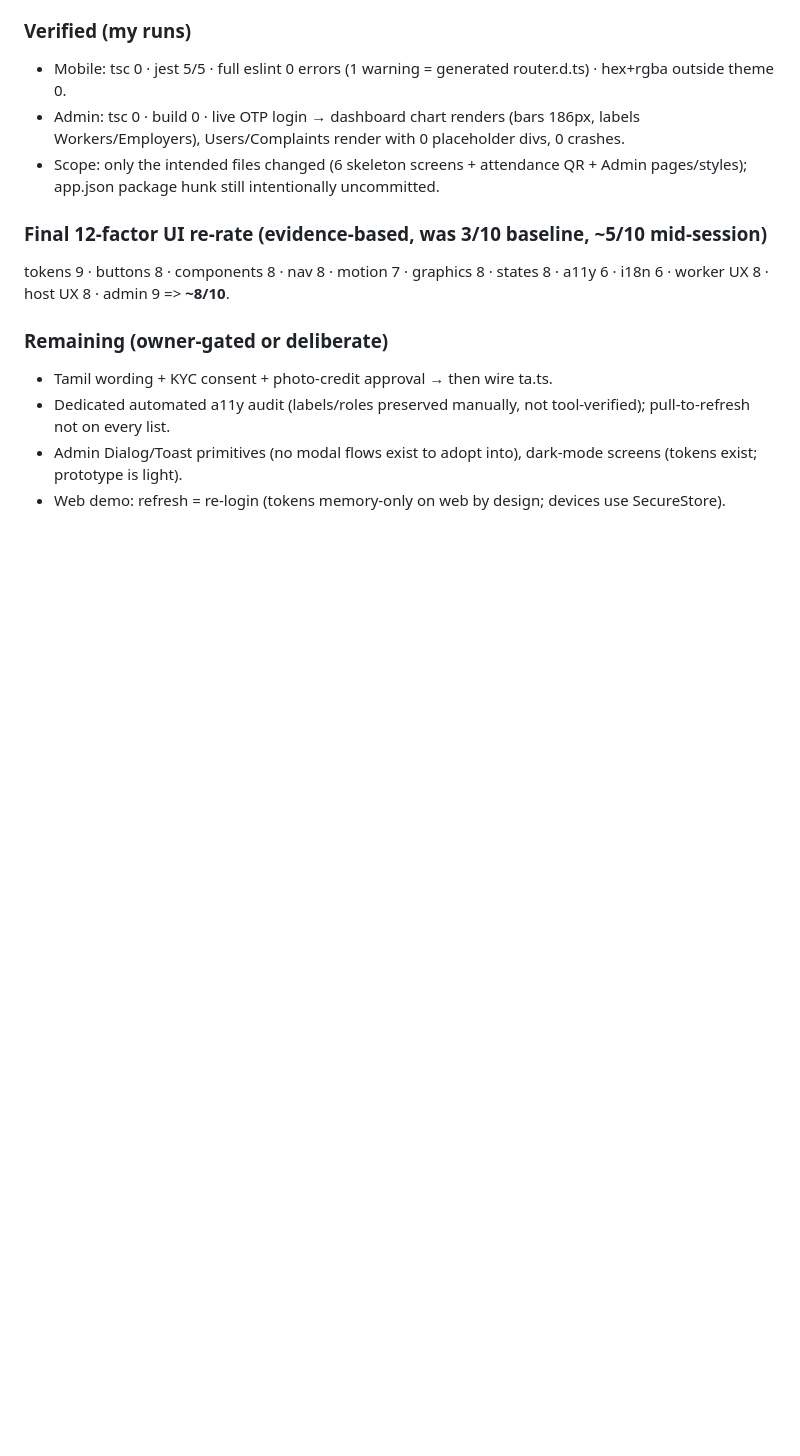
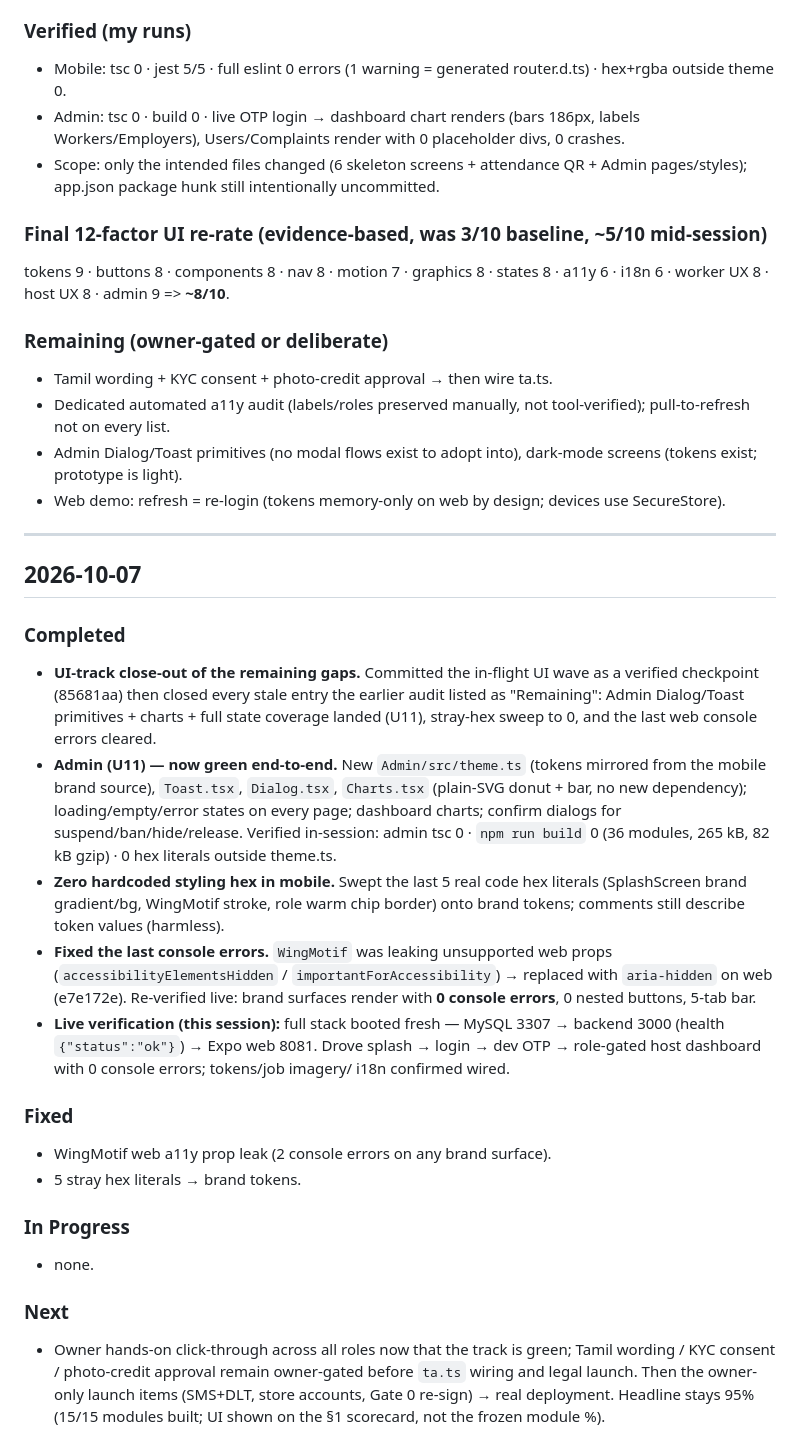
Before and after one commit to Kathirvel23/swon-full, a Markdown page: Documentation/audit.md, the part around the change. Rendered like a GitHub page; blank space fills up the shorter version.

Commit message:
Audit: 2026-10-07 UI-track close-out (admin U11, hex sweep 0, wingMotif a11y fix, live verification)

```diff
--- a/Documentation/audit.md
+++ b/Documentation/audit.md
@@ -577,3 +577,45 @@ a11y 6 · i18n 6 · worker UX 8 · host UX 8 · admin 9 => **~8/10**.
   (tokens exist; prototype is light).
 - Web demo: refresh = re-login (tokens memory-only on web by design; devices use
   SecureStore).
+
+---
+
+## 2026-10-07
+
+### Completed
+- **UI-track close-out of the remaining gaps.** Committed the in-flight UI wave
+  as a verified checkpoint (85681aa) then closed every stale entry the earlier
+  audit listed as "Remaining": Admin Dialog/Toast primitives + charts + full
+  state coverage landed (U11), stray-hex sweep to 0, and the last web console
+  errors cleared.
+- **Admin (U11) — now green end-to-end.** New `Admin/src/theme.ts` (tokens
+  mirrored from the mobile brand source), `Toast.tsx`, `Dialog.tsx`, `Charts.tsx`
+  (plain-SVG donut + bar, no new dependency); loading/empty/error states on every
+  page; dashboard charts; confirm dialogs for suspend/ban/hide/release.
+  Verified in-session: admin tsc 0 · `npm run build` 0 (36 modules, 265 kB,
+  82 kB gzip) · 0 hex literals outside theme.ts.
+- **Zero hardcoded styling hex in mobile.** Swept the last 5 real code hex
+  literals (SplashScreen brand gradient/bg, WingMotif stroke, role warm chip
+  border) onto brand tokens; comments still describe token values (harmless).
+- **Fixed the last console errors.** `WingMotif` was leaking unsupported web
+  props (`accessibilityElementsHidden` / `importantForAccessibility`) → replaced
+  with `aria-hidden` on web (e7e172e). Re-verified live: brand surfaces render
+  with **0 console errors**, 0 nested buttons, 5-tab bar.
+- **Live verification (this session):** full stack booted fresh — MySQL 3307 →
+  backend 3000 (health `{"status":"ok"}`) → Expo web 8081. Drove splash → login →
+  dev OTP → role-gated host dashboard with 0 console errors; tokens/job imagery/
+  i18n confirmed wired.
+
+### Fixed
+- WingMotif web a11y prop leak (2 console errors on any brand surface).
+- 5 stray hex literals → brand tokens.
+
+### In Progress
+- none.
+
+### Next
+- Owner hands-on click-through across all roles now that the track is green;
+  Tamil wording / KYC consent / photo-credit approval remain owner-gated before
+  `ta.ts` wiring and legal launch. Then the owner-only launch items (SMS+DLT,
+  store accounts, Gate 0 re-sign) → real deployment. Headline stays 95% (15/15
+  modules built; UI shown on the §1 scorecard, not the frozen module %).
```
